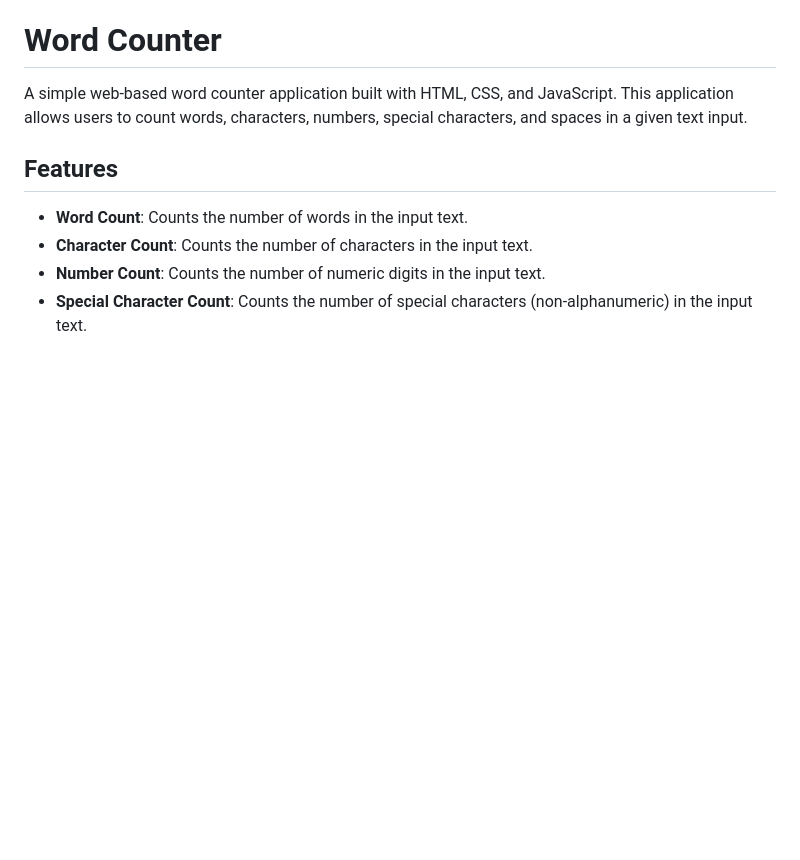
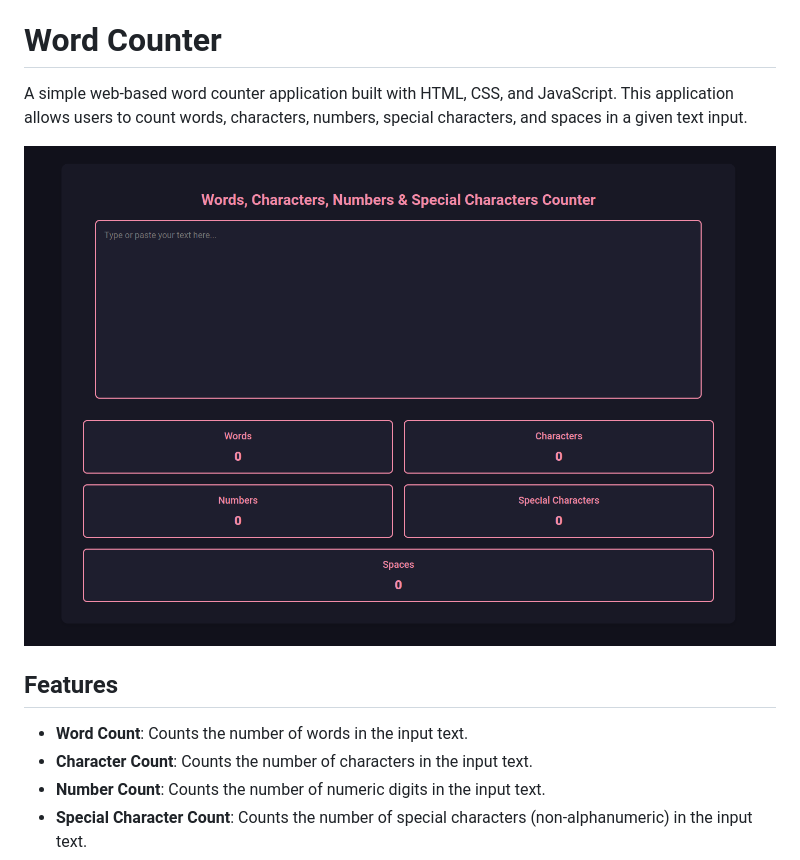
Before and after one commit to codewith-SJ/word-counter, a Markdown page: README.md, the part around the change. Rendered like a GitHub page; pictures changed too: Images/image.png (added); blank space fills up the shorter version.

```diff
--- a/README.md
+++ b/README.md
@@ -1,6 +1,8 @@
 # Word Counter
 
 A simple web-based word counter application built with HTML, CSS, and JavaScript. This application allows users to count words, characters, numbers, special characters, and spaces in a given text input.
+
+![Image](/Images/image.png)
 
 ## Features
 
```
